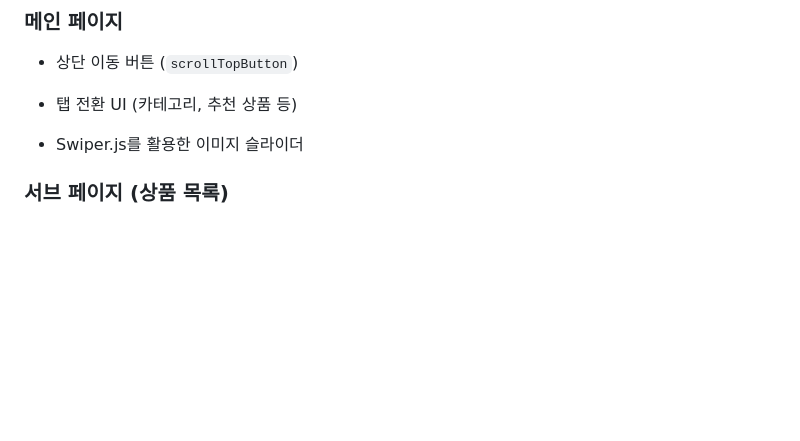
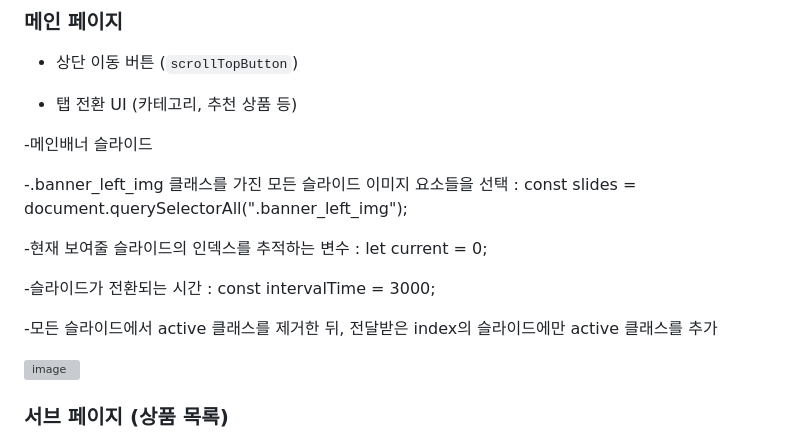
Before and after one commit to jedonge0928/gagaga-shop, a Markdown page: README.md, the part around one of its changes. Rendered like a GitHub page; blank space fills up the shorter version; grey boxes are pictures that could not be loaded.

```diff
--- a/README.md
+++ b/README.md
@@ -22,6 +22,17 @@
 
 - 탭 전환 UI (카테고리, 추천 상품 등)
 
-- Swiper.js를 활용한 이미지 슬라이더
+-메인배너 슬라이드
+
+-.banner_left_img 클래스를 가진 모든 슬라이드 이미지 요소들을 선택 : const slides = document.querySelectorAll(".banner_left_img");
+
+-현재 보여줄 슬라이드의 인덱스를 추적하는 변수 : let current = 0;
+
+-슬라이드가 전환되는 시간 : const intervalTime = 3000;
+
+-모든 슬라이드에서 active 클래스를 제거한 뒤, 전달받은 index의 슬라이드에만 active 클래스를 추가
+
+<img width="500" height="300" alt="image" src="https://github.com/user-attachments/assets/f2bb07c3-1541-47d6-8ac5-44e2c2b38105" />
+
 
 ### 서브 페이지 (상품 목록)
```
Also changed, not shown: other parts of README.md (+0 -16 lines).
